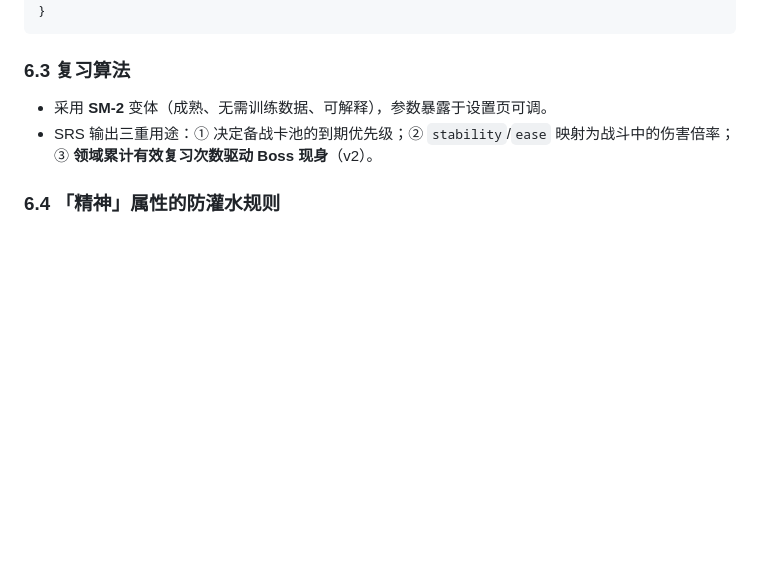
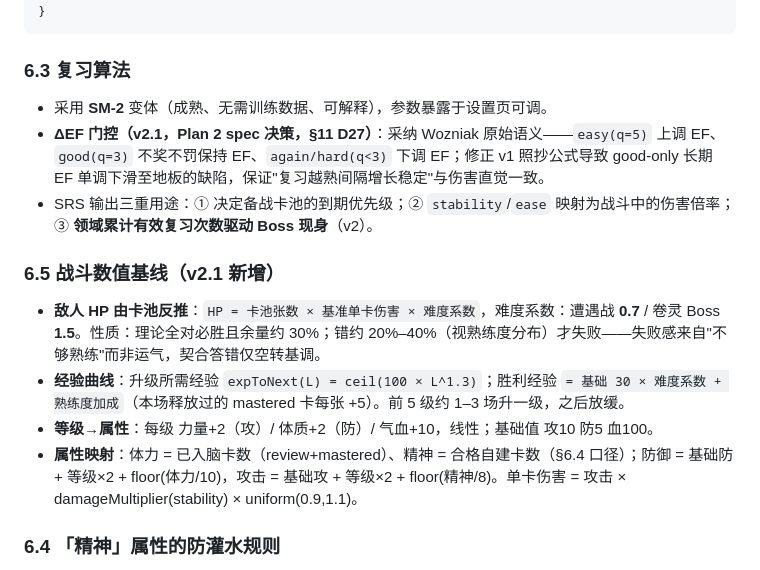
Before and after one commit to luyangk/pixel-flashcard-rpg, a Markdown page: docs/PRD.md, the part around the change. GitHub-like rendering; blank space fills up the shorter version.

Commit message:
docs(prd): v2.1 — SM-2 deltaEF gating, battle number baseline (D27)

```diff
--- a/docs/PRD.md
+++ b/docs/PRD.md
@@ -183,7 +183,14 @@ interface Deck {            // v2：卡组即领域
 
 ### 6.3 复习算法
 - 采用 **SM-2** 变体（成熟、无需训练数据、可解释），参数暴露于设置页可调。
+- **ΔEF 门控（v2.1，Plan 2 spec 决策，§11 D27）**：采纳 Wozniak 原始语义——`easy(q=5)` 上调 EF、`good(q=3)` 不奖不罚保持 EF、`again/hard(q<3)` 下调 EF；修正 v1 照抄公式导致 good-only 长期 EF 单调下滑至地板的缺陷，保证"复习越熟间隔增长稳定"与伤害直觉一致。
 - SRS 输出三重用途：① 决定备战卡池的到期优先级；② `stability`/`ease` 映射为战斗中的伤害倍率；③ **领域累计有效复习次数驱动 Boss 现身**（v2）。
+
+### 6.5 战斗数值基线（v2.1 新增）
+- **敌人 HP 由卡池反推**：`HP = 卡池张数 × 基准单卡伤害 × 难度系数`，难度系数：遭遇战 **0.7** / 卷灵 Boss **1.5**。性质：理论全对必胜且余量约 30%；错约 20%–40%（视熟练度分布）才失败——失败感来自"不够熟练"而非运气，契合答错仅空转基调。
+- **经验曲线**：升级所需经验 `expToNext(L) = ceil(100 × L^1.3)`；胜利经验 `= 基础 30 × 难度系数 + 熟练度加成`（本场释放过的 mastered 卡每张 +5）。前 5 级约 1–3 场升一级，之后放缓。
+- **等级→属性**：每级 力量+2（攻）/ 体质+2（防）/ 气血+10，线性；基础值 攻10 防5 血100。
+- **属性映射**：体力 = 已入脑卡数（review+mastered）、精神 = 合格自建卡数（§6.4 口径）；防御 = 基础防 + 等级×2 + floor(体力/10)，攻击 = 基础攻 + 等级×2 + floor(精神/8)。单卡伤害 = 攻击 × damageMultiplier(stability) × uniform(0.9,1.1)。
 
 ### 6.4 「精神」属性的防灌水规则
 - 自建卡仅在达到 `stability === 'review'`（完成首轮全部复习且未被判遗忘）后计入精神属性。
```
